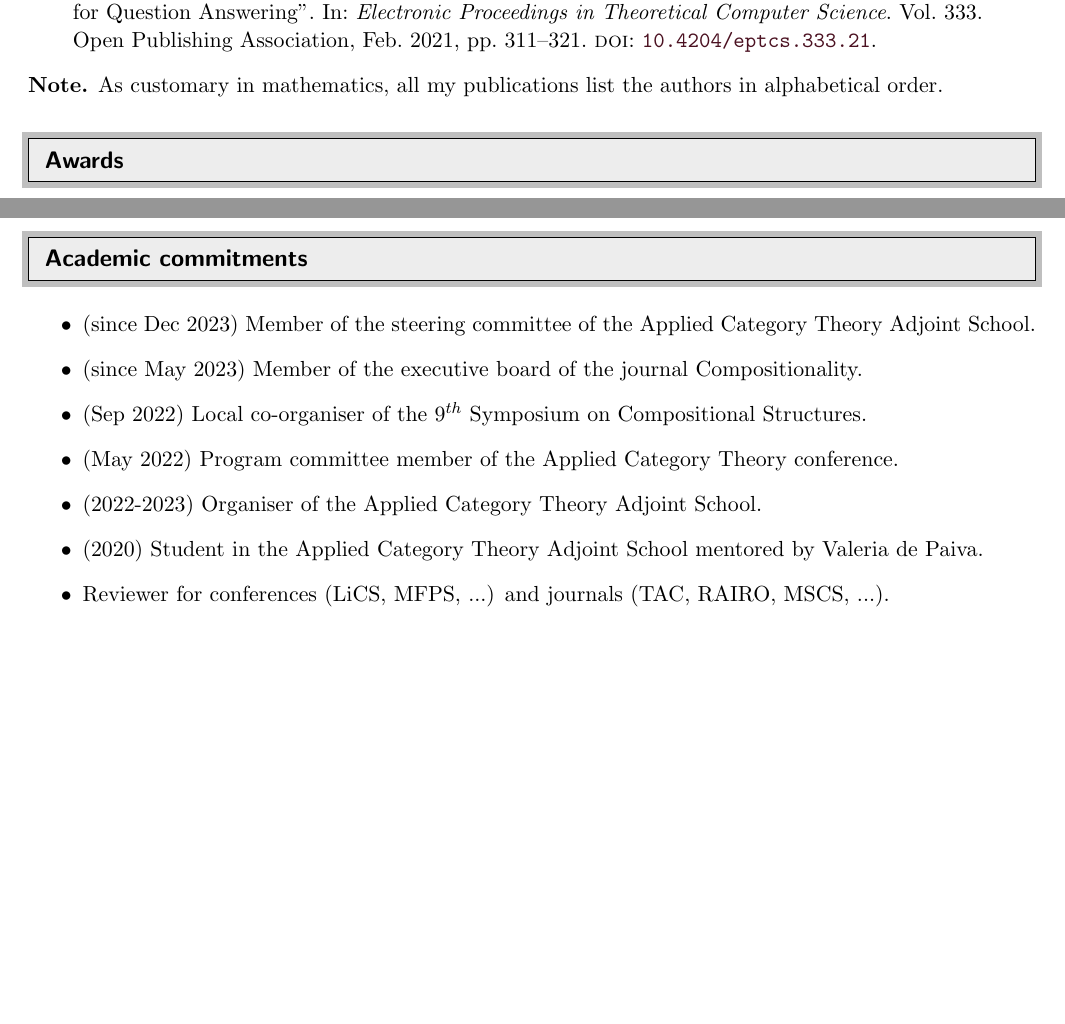
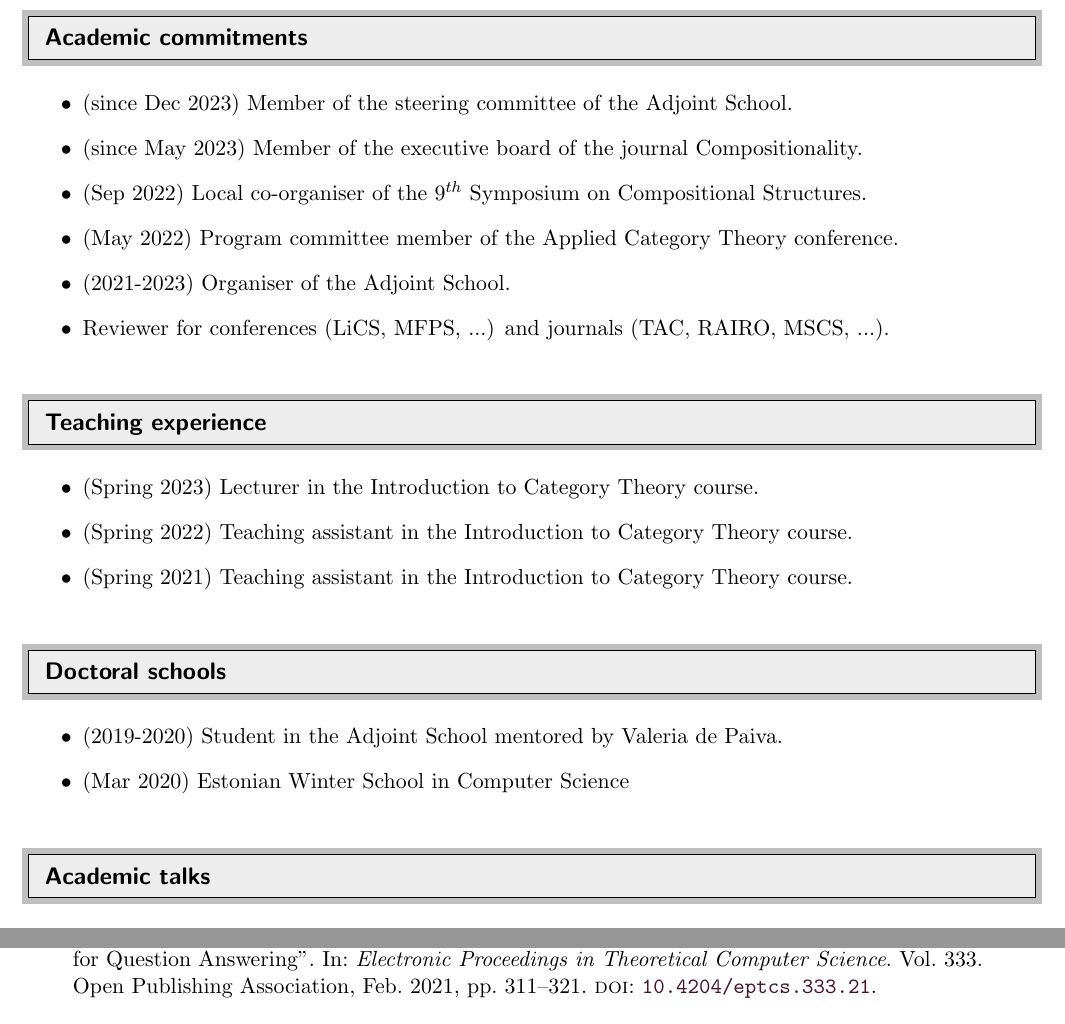
Before and after one commit to elenadilavore/cv, a LaTeX CV (CVElenaDiLavore.tex): two parts of pages 1 and 2 of 3 before the commit and two parts of pages 2 and 3 of 3 after it, joined at a grey line, cut so that both start at the same text, the shorter picture padded with empty space. Compiled offline with pdfLaTeX.

Commit message:
rearrange items

```diff
--- a/CVElenaDiLavore.tex
+++ b/CVElenaDiLavore.tex
@@ -83,5 +79,3 @@ Postdoctoral researcher in theoretical computer science at the University of Pis
-\printbibliography[heading=none]
-\textbf{Note.} As customary in mathematics, all my publications list the authors in alphabetical order.
 
 %%%%%%%%%%%%%%%%%%%%%%%%%%%%%%
 \resheading{Awards}
@@ -95,20 +89,6 @@ Postdoctoral researcher in theoretical computer science at the University of Pis
 				\vphantom{E}
 			  \end{tabular*}
 			\end{center}\vspace*{-16pt}
-\newpage
-%%%%%%%%%%%%%%%%%%%%%%%%%%%%%%
-\resheading{Academic commitments}
-%%%%%%%%%%%%%%%%%%%%%%%%%%%%%%
-\begin{itemize}
-  \item (since Dec 2023) Member of the steering committee of the Applied Category Theory Adjoint School.
-  \item (since May 2023) Member of the executive board of the journal Compositionality.
-  \item (Sep 2022) Local co-organiser of the 9\(^{th}\) Symposium on Compositional Structures.
-  \item (May 2022) Program committee member of the Applied Category Theory conference.
-  \item (2022-2023) Organiser of the Applied Category Theory Adjoint School.
-  \item (2020) Student in the Applied Category Theory Adjoint School mentored by Valeria de Paiva.
-  \item Reviewer for conferences (LiCS, MFPS, ...) and journals (TAC, RAIRO, MSCS, ...).
-\end{itemize}
-
 %%%%%%%%%%%%%%%%%%%%%%%%%%%%%%
 \resheading{Education}
 %%%%%%%%%%%%%%%%%%%%%%%%%%%%%%
@@ -149,6 +128,35 @@ Postdoctoral researcher in theoretical computer science at the University of Pis
 \end{itemize}
 \end{itemize}
 \newpage
+%%%%%%%%%%%%%%%%%%%%%%%%%%%%%%
+\resheading{Academic commitments}
+%%%%%%%%%%%%%%%%%%%%%%%%%%%%%%
+\begin{itemize}
+  \item (since Dec 2023) Member of the steering committee of the Adjoint School.
+  \item (since May 2023) Member of the executive board of the journal Compositionality.
+  \item (Sep 2022) Local co-organiser of the 9\(^{th}\) Symposium on Compositional Structures.
+  \item (May 2022) Program committee member of the Applied Category Theory conference.
+  \item (2021-2023) Organiser of the Adjoint School.
+  \item Reviewer for conferences (LiCS, MFPS, ...) and journals (TAC, RAIRO, MSCS, ...).
+\end{itemize}
+
+%%%%%%%%%%%%%%%%%%%%%%%%%%%%%%
+\resheading{Teaching experience}
+%%%%%%%%%%%%%%%%%%%%%%%%%%%%%%
+\begin{itemize}
+  \item (Spring 2023) Lecturer in the Introduction to Category Theory course.
+  \item (Spring 2022) Teaching assistant in the Introduction to Category Theory course.
+  \item (Spring 2021) Teaching assistant in the Introduction to Category Theory course.
+\end{itemize}
+
+%%%%%%%%%%%%%%%%%%%%%%%%%%%%%%
+\resheading{Doctoral schools}
+%%%%%%%%%%%%%%%%%%%%%%%%%%%%%%
+\begin{itemize}
+  \item (2019-2020) Student in the Adjoint School mentored by Valeria de Paiva.
+  \item (Mar 2020) Estonian Winter School in Computer Science
+\end{itemize}
+
 %%%%%%%%%%%%%%%%%%%%%%%%%%%%%%
 \resheading{Academic talks}
 %%%%%%%%%%%%%%%%%%%%%%%%%%%%%%
```
Also changed, not shown: CVElenaDiLavore.pdf, CVElenaDiLavore.tex (13 more changed lines).
